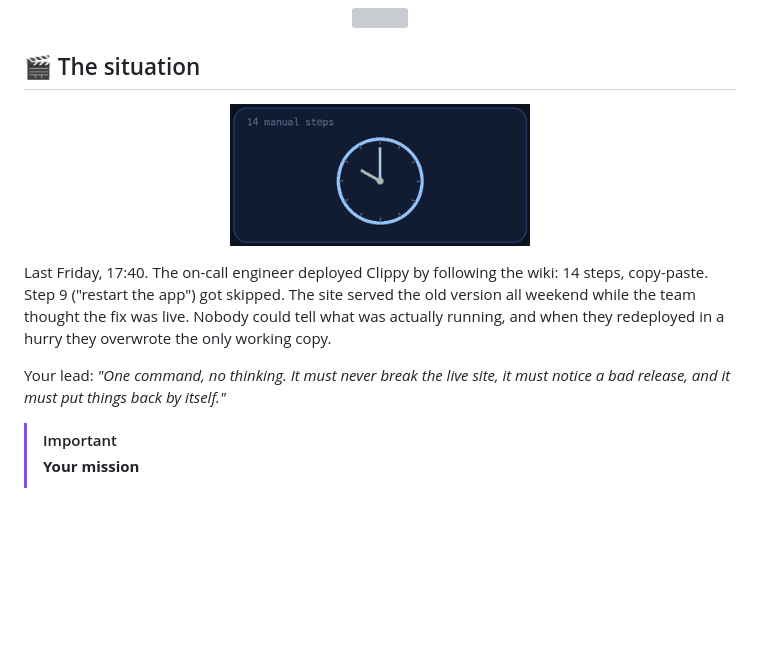
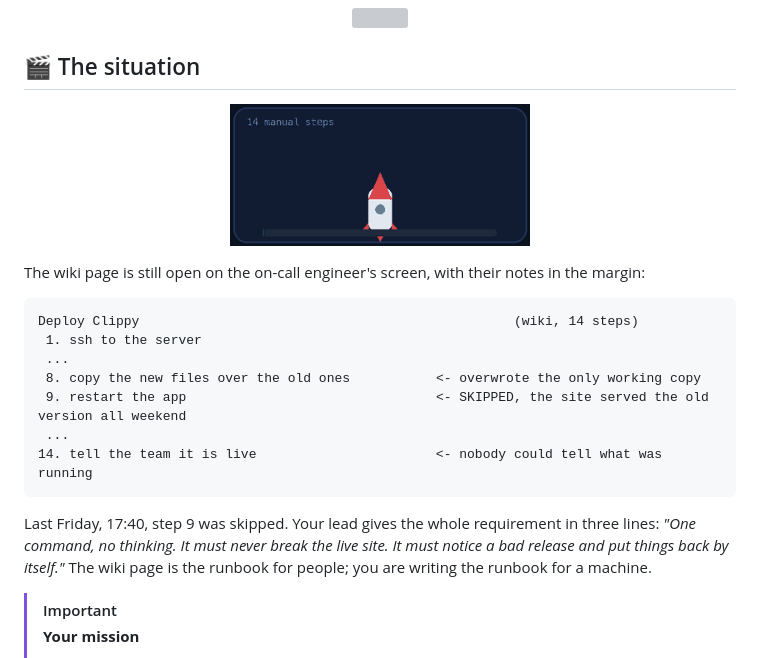
Before and after one commit to professordiogodev/devops-lab-deploy-script, a Markdown page: README.md, the part around one of its changes. Rendered like a GitHub page; pictures changed too: assets/gifs/situation.gif; blank space fills up the shorter version; grey boxes are pictures that could not be loaded.

Commit message:
Lab: deploy-script

````diff
--- a/README.md
+++ b/README.md
@@ -26,7 +26,17 @@
 
-Last Friday, 17:40. The on-call engineer deployed Clippy by following the wiki: 14 steps, copy-paste. Step 9 ("restart the app") got skipped. The site served the old version all weekend while the team thought the fix was live. Nobody could tell what was actually running, and when they redeployed in a hurry they overwrote the only working copy.
+The wiki page is still open on the on-call engineer's screen, with their notes in the margin:
 
-Your lead: *"One command, no thinking. It must never break the live site, it must notice a bad release, and it must put things back by itself."*
+```text
+Deploy Clippy                                                (wiki, 14 steps)
+ 1. ssh to the server
+ ...
+ 8. copy the new files over the old ones           <- overwrote the only working copy
+ 9. restart the app                                <- SKIPPED, the site served the old version all weekend
+ ...
+14. tell the team it is live                       <- nobody could tell what was running
+```
+
+Last Friday, 17:40, step 9 was skipped. Your lead gives the whole requirement in three lines: *"One command, no thinking. It must never break the live site. It must notice a bad release and put things back by itself."* The wiki page is the runbook for people; you are writing the runbook for a machine.
 
 > [!IMPORTANT]
 > **Your mission**
````
Also changed, not shown: other parts of README.md (+1 -1 lines), LAB.md (+12 -2 lines), 2 other files.
